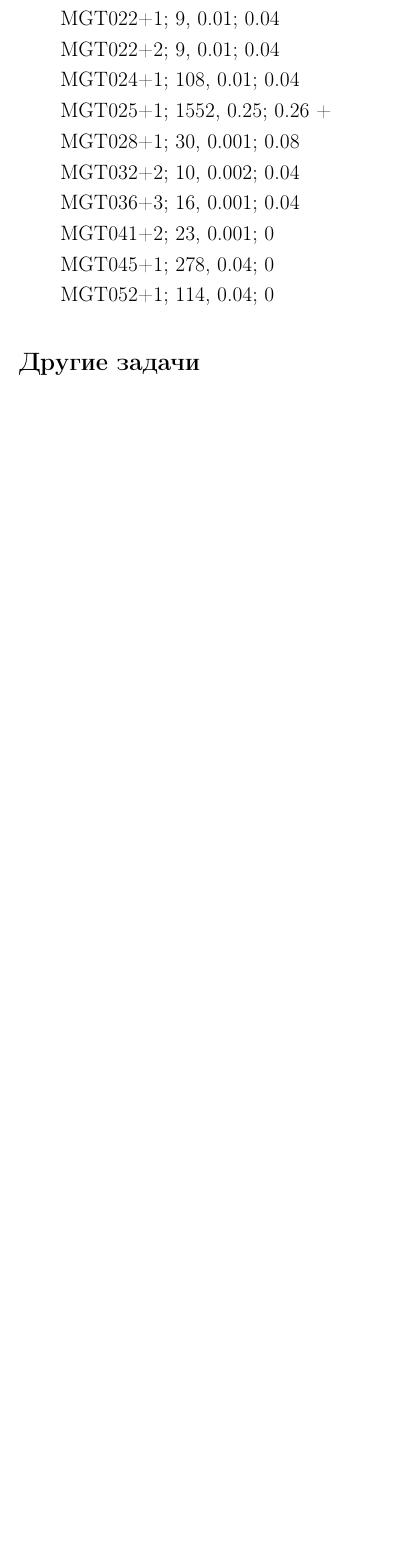
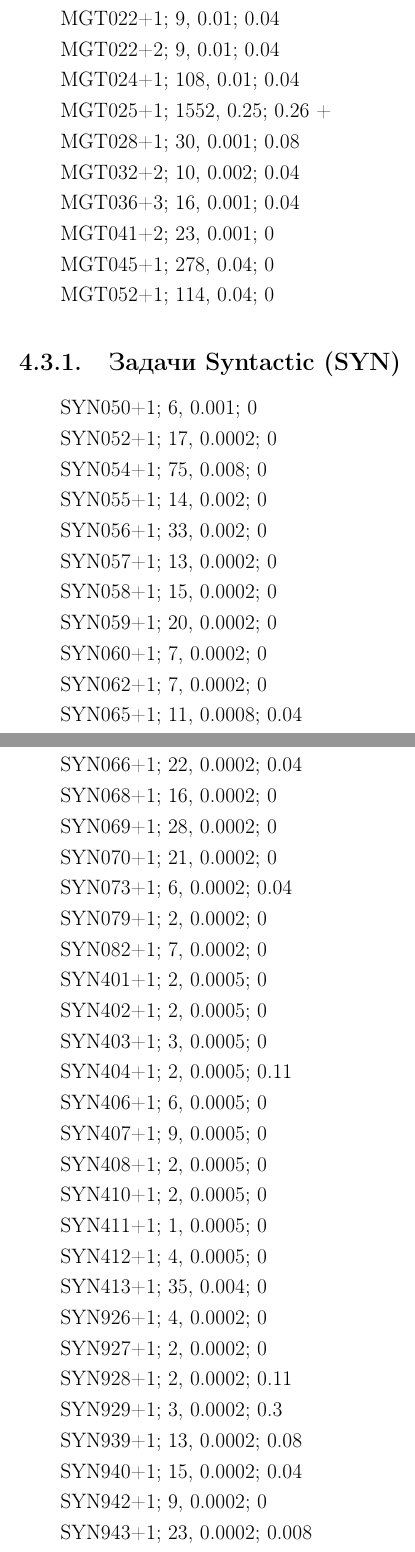
Before and after one commit to eugeneai/prisnif, a LaTeX thesis (brick/dis.tex, which reads brick/appendix.tex): part of page 99 of 100 before the commit and two parts of pages 99 and 100 of 101 after it, the two joined at a grey line, cut so that both start at the same text, the shorter picture padded with empty space. Compiled offline with LaTeX, dvips and Ghostscript.

Commit message:
Приложение

```diff
--- a/brick/appendix.tex
+++ b/brick/appendix.tex
@@ -275,4 +275,79 @@ MGT045+1; 278, 0.04; 0
 
 MGT052+1; 114, 0.04; 0
 
-\subsection*{Другие задачи}
+%------------------------------------------------
+\subsection{Задачи Syntactic (SYN)}
+
+SYN050+1; 6, 0.001; 0
+
+SYN052+1; 17, 0.0002; 0
+
+SYN054+1; 75, 0.008; 0
+
+SYN055+1; 14, 0.002; 0
+
+SYN056+1; 33, 0.002; 0
+
+SYN057+1; 13, 0.0002; 0
+
+SYN058+1; 15, 0.0002; 0
+
+SYN059+1; 20, 0.0002; 0
+
+SYN060+1; 7, 0.0002; 0
+
+SYN062+1; 7, 0.0002; 0
+
+SYN065+1; 11, 0.0008; 0.04
+
+SYN066+1; 22, 0.0002; 0.04
+
+SYN068+1; 16, 0.0002; 0
+
+SYN069+1; 28, 0.0002; 0
+
+SYN070+1; 21, 0.0002; 0
+
+SYN073+1; 6, 0.0002; 0.04
+
+SYN079+1; 2, 0.0002; 0
+
+SYN082+1; 7, 0.0002; 0
+
+SYN401+1; 2, 0.0005; 0
+
+SYN402+1; 2, 0.0005; 0
+
+SYN403+1; 3, 0.0005; 0
+
+SYN404+1; 2, 0.0005; 0.11
+
+SYN406+1; 6, 0.0005; 0
+
+SYN407+1; 9, 0.0005; 0
+
+SYN408+1; 2, 0.0005; 0
+
+SYN410+1; 2, 0.0005; 0
+
+SYN411+1; 1, 0.0005; 0
+
+SYN412+1; 4, 0.0005; 0
+
+SYN413+1; 35, 0.004; 0
+
+SYN926+1; 4, 0.0002; 0
+
+SYN927+1; 2, 0.0002; 0
+
+SYN928+1; 2, 0.0002; 0.11
+
+SYN929+1; 3, 0.0002; 0.3
+
+SYN939+1; 13, 0.0002; 0.08
+
+SYN940+1; 15, 0.0002; 0.04
+
+SYN942+1; 9, 0.0002; 0
+
+SYN943+1; 23, 0.0002; 0.008
```
Also changed, not shown: brick/chapter4.tex (+60 -0 lines), brick/appendix.tex (33 more changed lines).
